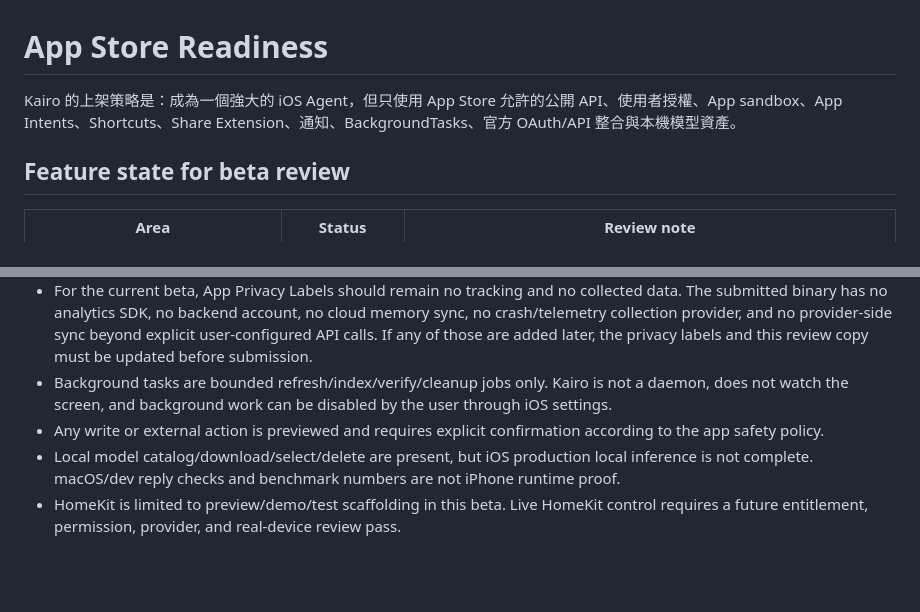
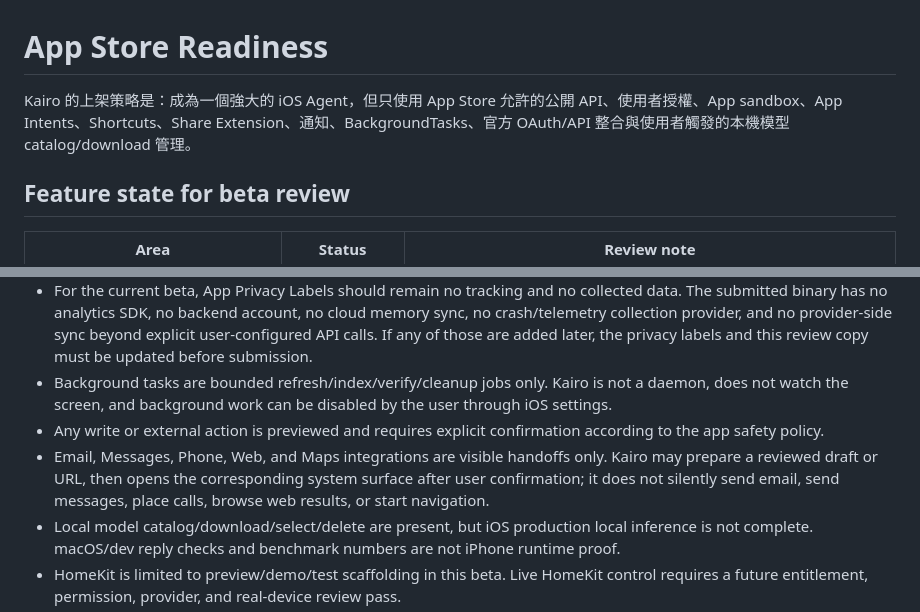
Before and after one commit to easonwumac/kairo, a Markdown page: docs/APP_STORE_READINESS.md, 2 parts joined by grey strips. GitHub-like rendering; blank space fills up the shorter version.

Commit message:
Clarify visible handoff review copy

```diff
--- a/docs/APP_STORE_READINESS.md
+++ b/docs/APP_STORE_READINESS.md
@@ -1,6 +1,6 @@
 # App Store Readiness
 
-Kairo 的上架策略是：成為一個強大的 iOS Agent，但只使用 App Store 允許的公開 API、使用者授權、App sandbox、App Intents、Shortcuts、Share Extension、通知、BackgroundTasks、官方 OAuth/API 整合與本機模型資產。
+Kairo 的上架策略是：成為一個強大的 iOS Agent，但只使用 App Store 允許的公開 API、使用者授權、App sandbox、App Intents、Shortcuts、Share Extension、通知、BackgroundTasks、官方 OAuth/API 整合與使用者觸發的本機模型 catalog/download 管理。
 
 ## Feature state for beta review
 
@@ -295,6 +295,7 @@ Submission-ready review note copy lives in `docs/APP_REVIEW_NOTES.md`; keep this
 - For the current beta, App Privacy Labels should remain no tracking and no collected data. The submitted binary has no analytics SDK, no backend account, no cloud memory sync, no crash/telemetry collection provider, and no provider-side sync beyond explicit user-configured API calls. If any of those are added later, the privacy labels and this review copy must be updated before submission.
 - Background tasks are bounded refresh/index/verify/cleanup jobs only. Kairo is not a daemon, does not watch the screen, and background work can be disabled by the user through iOS settings.
 - Any write or external action is previewed and requires explicit confirmation according to the app safety policy.
+- Email, Messages, Phone, Web, and Maps integrations are visible handoffs only. Kairo may prepare a reviewed draft or URL, then opens the corresponding system surface after user confirmation; it does not silently send email, send messages, place calls, browse web results, or start navigation.
 - Local model catalog/download/select/delete are present, but iOS production local inference is not complete. macOS/dev reply checks and benchmark numbers are not iPhone runtime proof.
 - HomeKit is limited to preview/demo/test scaffolding in this beta. Live HomeKit control requires a future entitlement, permission, provider, and real-device review pass.
 - Kairo does not create, edit, install, or reorder Apple Shortcuts silently. Users must configure Apple Shortcuts themselves; Kairo only exposes App Intents, internal Kairo recipes, and visible handoff metadata.
```
Also changed, not shown: docs/APP_REVIEW_NOTES.md (+2 -0 lines).
